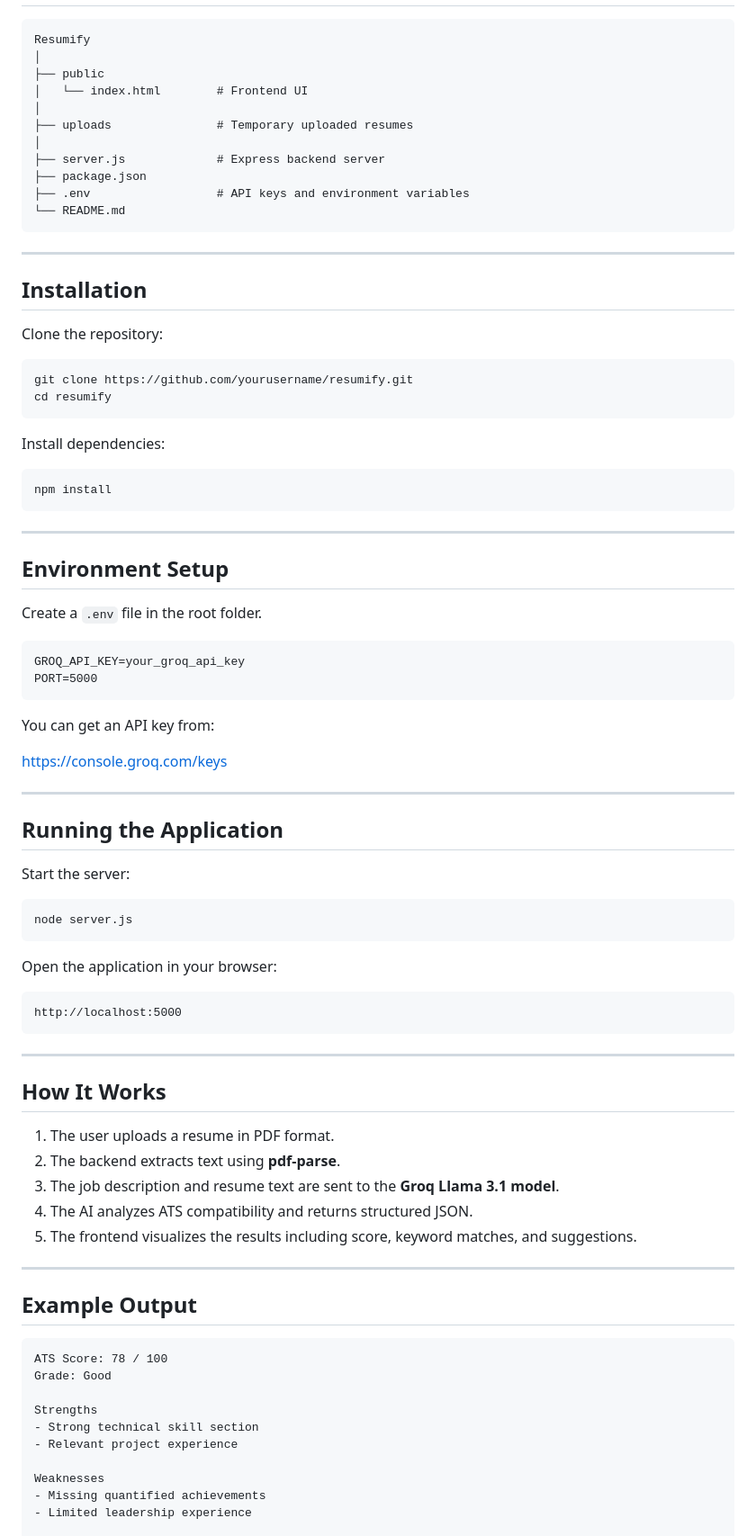
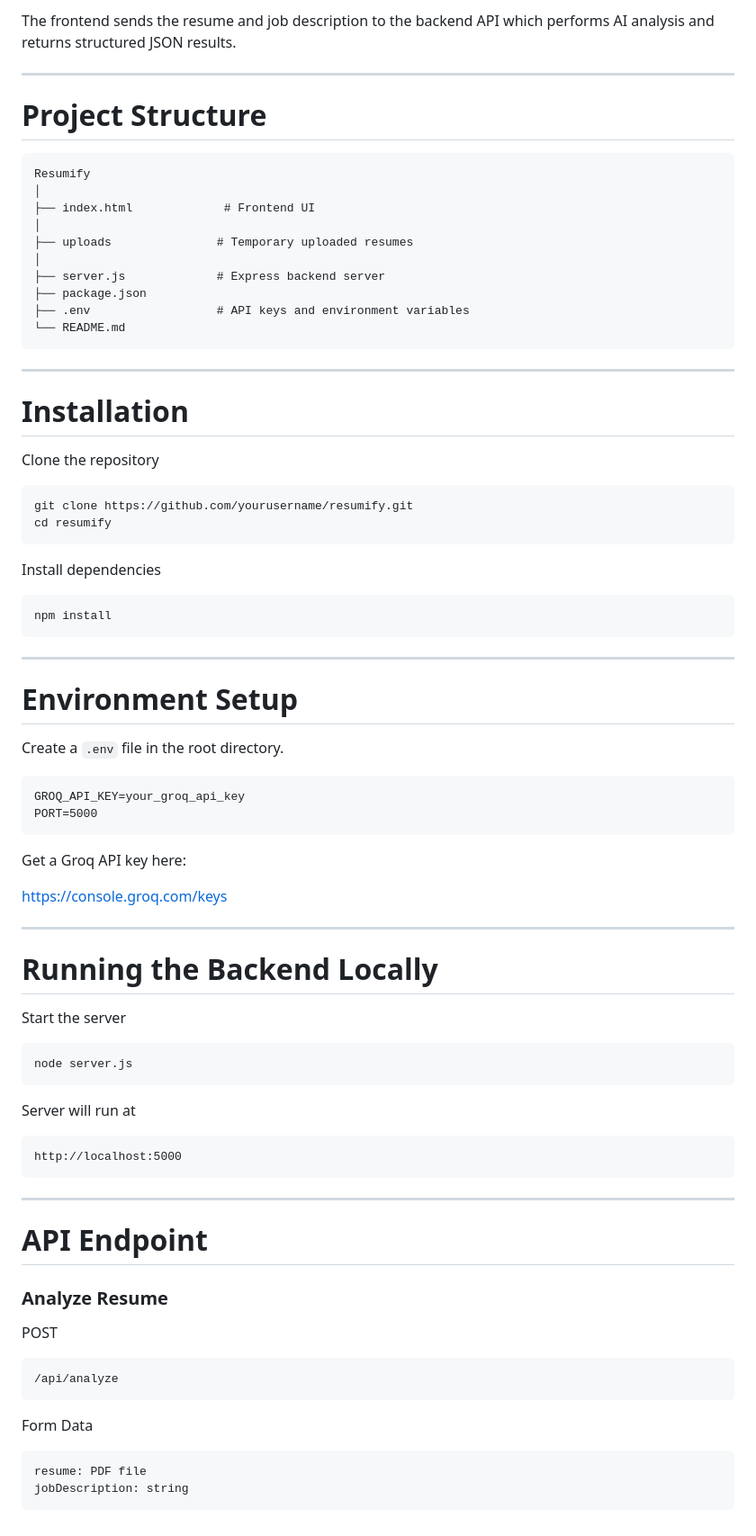
Before and after one commit to ananya9233-png/Resumify, a Markdown page: README.md, the part around one of its changes. Shown at 90% size. GitHub-like rendering.

````diff
--- a/README.md
+++ b/README.md
@@ -44,9 +81,13 @@ The tool extracts text from a PDF resume, compares it with the provided job desc
+The frontend sends the resume and job description to the backend API which performs AI analysis and returns structured JSON results.
+
+---
+
+# Project Structure
 
 ```
 Resumify
 │
-├── public
-│   └── index.html        # Frontend UI
+├── index.html             # Frontend UI
 │
 ├── uploads               # Temporary uploaded resumes
 │
@@ -58,16 +99,16 @@ Resumify
 
 ---
 
-## Installation
+# Installation
 
-Clone the repository:
+Clone the repository
 
 ```
 git clone https://github.com/yourusername/resumify.git
 cd resumify
 ```
 
-Install dependencies:
+Install dependencies
 
 ```
 npm install
@@ -75,30 +116,30 @@ npm install
 
 ---
 
-## Environment Setup
+# Environment Setup
 
-Create a `.env` file in the root folder.
+Create a `.env` file in the root directory.
 
 ```
 GROQ_API_KEY=your_groq_api_key
 PORT=5000
 ```
 
-You can get an API key from:
+Get a Groq API key here:
 
 https://console.groq.com/keys
 
 ---
 
-## Running the Application
+# Running the Backend Locally
 
-Start the server:
+Start the server
 
 ```
 node server.js
 ```
 
-Open the application in your browser:
+Server will run at
 
 ```
 http://localhost:5000
@@ -106,27 +147,20 @@ http://localhost:5000
 
 ---
 
-## How It Works
+# API Endpoint
 
-1. The user uploads a resume in PDF format.
-2. The backend extracts text using **pdf-parse**.
-3. The job description and resume text are sent to the **Groq Llama 3.1 model**.
-4. The AI analyzes ATS compatibility and returns structured JSON.
-5. The frontend visualizes the results including score, keyword matches, and suggestions.
+### Analyze Resume
 
----
-
-## Example Output
+POST
 
 ```
-ATS Score: 78 / 100
-Grade: Good
+/api/analyze
+```
 
-Strengths
-- Strong technical skill section
-- Relevant project experience
+Form Data
 
-Weaknesses
-- Missing quantified achievements
-- Limited leadership experience
+```
+resume: PDF file
+jobDescription: string
+```
 
````
Also changed, not shown: other parts of README.md (+100 -34 lines).
